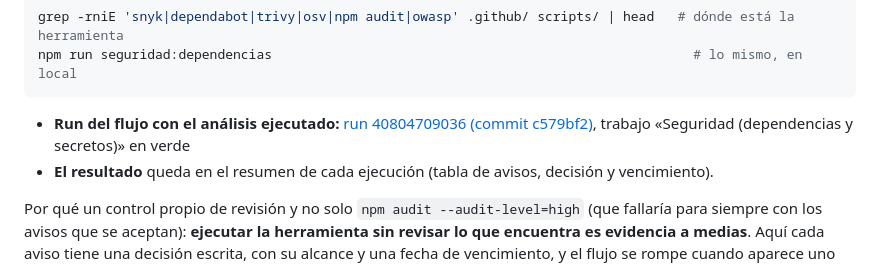
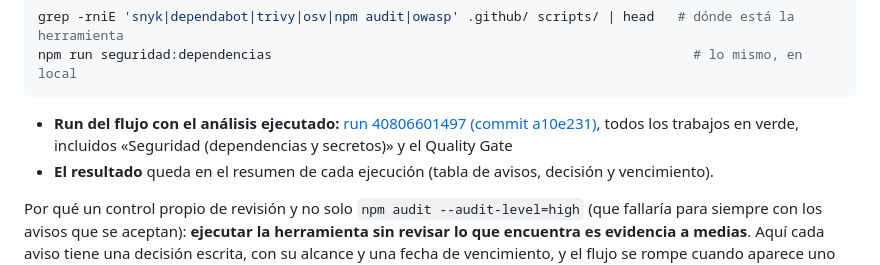
Before and after one commit to ISCOUTB/AS_202620_Recobra, a Markdown page: docs/seguridad/analisis-de-dependencias.md, the part around the change. Drawn GitHub-style.

Commit message:
S13: enlace al run verde y registro de los ajustes medidos en produccion

````diff
--- a/docs/seguridad/analisis-de-dependencias.md
+++ b/docs/seguridad/analisis-de-dependencias.md
@@ -18,7 +18,7 @@ grep -rniE 'snyk|dependabot|trivy|osv|npm audit|owasp' .github/ scripts/ | head
 npm run seguridad:dependencias                                                      # lo mismo, en local
 ```
 
-- **Run del flujo con el análisis ejecutado:** [run 40804709036 (commit c579bf2)](https://github.com/ISCOUTB/AS_202620_Recobra/actions/runs/40804709036), trabajo «Seguridad (dependencias y secretos)» en verde
+- **Run del flujo con el análisis ejecutado:** [run 40806601497 (commit a10e231)](https://github.com/ISCOUTB/AS_202620_Recobra/actions/runs/40806601497), todos los trabajos en verde, incluidos «Seguridad (dependencias y secretos)» y el Quality Gate
 - **El resultado** queda en el resumen de cada ejecución (tabla de avisos, decisión y vencimiento).
 
 Por qué un control propio de revisión y no solo `npm audit --audit-level=high` (que fallaría para siempre
````
Also changed, not shown: docs/adr/0029-cabeceras-de-seguridad-csp-y-cors.md (+1 -1 lines), docs/ia.md (+1 -1 lines).
